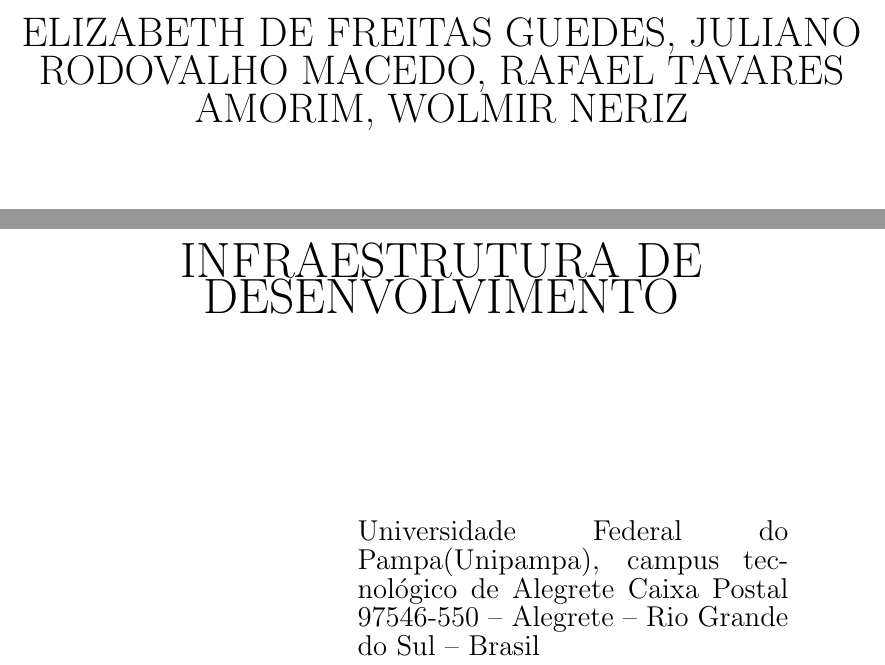
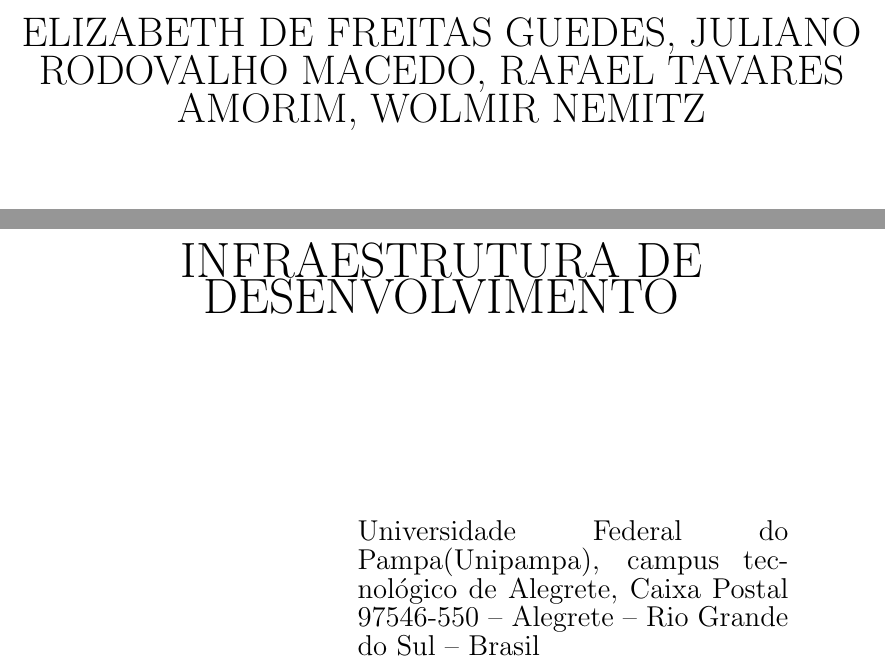
Before and after one commit to dextervip/rpv, a LaTeX document (projeto/Infraestrutura/Relatorio Tecnico - Infraestrutura.tex): two parts of page 2 of 24, joined at a grey line, cut so that both start at the same text. Compiled offline with pdfLaTeX.

Commit message:
nome wolmir...

```diff
--- a/projeto/Infraestrutura/Relatorio Tecnico - Infraestrutura.tex
+++ b/projeto/Infraestrutura/Relatorio Tecnico - Infraestrutura.tex
@@ -32,17 +32,14 @@
 
 % Página de Rosto
 \begin{center}
-{\LARGE ELIZABETH DE FREITAS GUEDES, JULIANO RODOVALHO MACEDO, RAFAEL TAVARES AMORIM, WOLMIR NERIZ}
+{\LARGE ELIZABETH DE FREITAS GUEDES, JULIANO RODOVALHO MACEDO, RAFAEL TAVARES AMORIM, WOLMIR NEMITZ}
 \par
 \vspace{200pt}
 {\Huge INFRAESTRUTURA DE DESENVOLVIMENTO}
 \end{center}
 \par
 \vspace{90pt}
-\hspace*{175pt}\parbox{7.6cm}{{\large Universidade Federal do Pampa(Unipampa), campus tecnológico de Alegrete
-Caixa Postal 97546-550 – Alegrete – Rio Grande do Sul – Brasil
-%Dissertação apresentada ao Instituto de Biociências da Universidade de São Paulo, para a obtenção de Título de Mestre em Ciências, na Área de XXXXXXXX.%
-}}
+\hspace*{175pt}\parbox{7.6cm}{{\large Universidade Federal do Pampa(Unipampa), campus tecnológico de Alegrete, Caixa Postal 97546-550 – Alegrete – Rio Grande do Sul – Brasil}}
 
 \par
 \vspace{1em}
```
Also changed, not shown: projeto/Infraestrutura/Relatorio Tecnico - Infraestrutura.tex (2 more changed lines).
